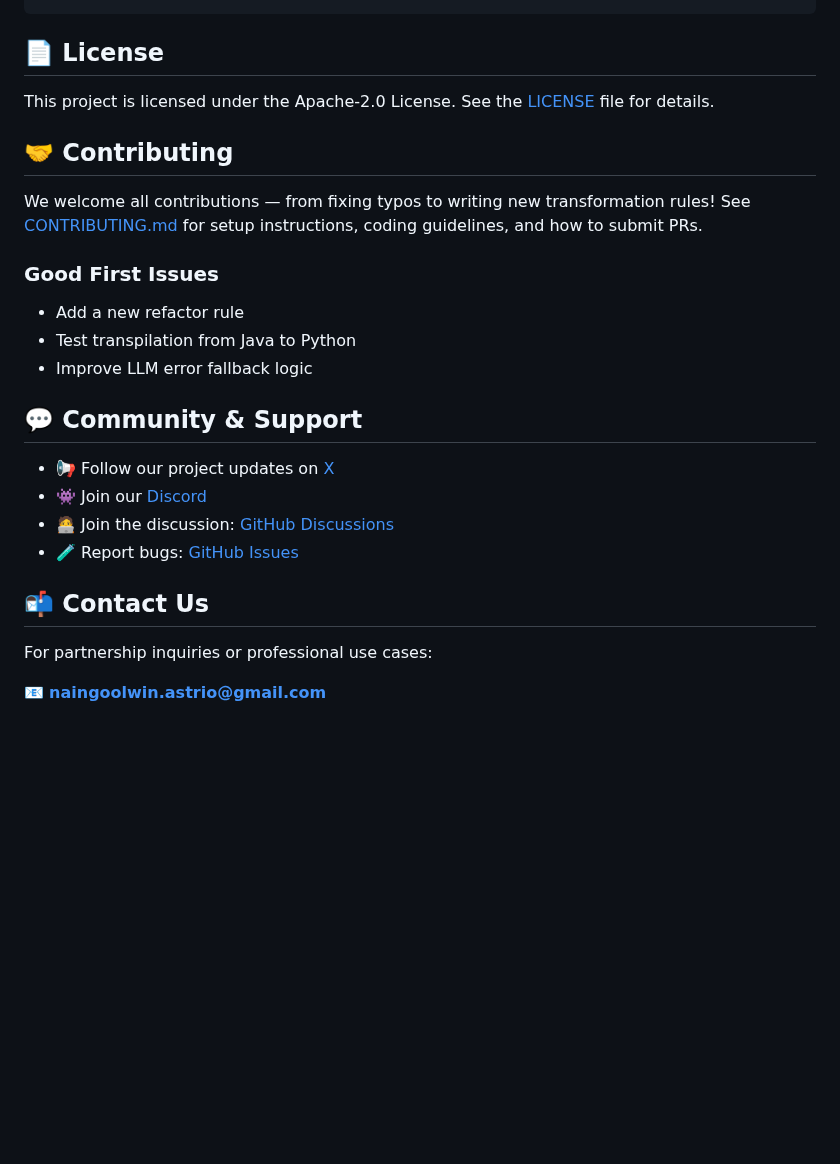
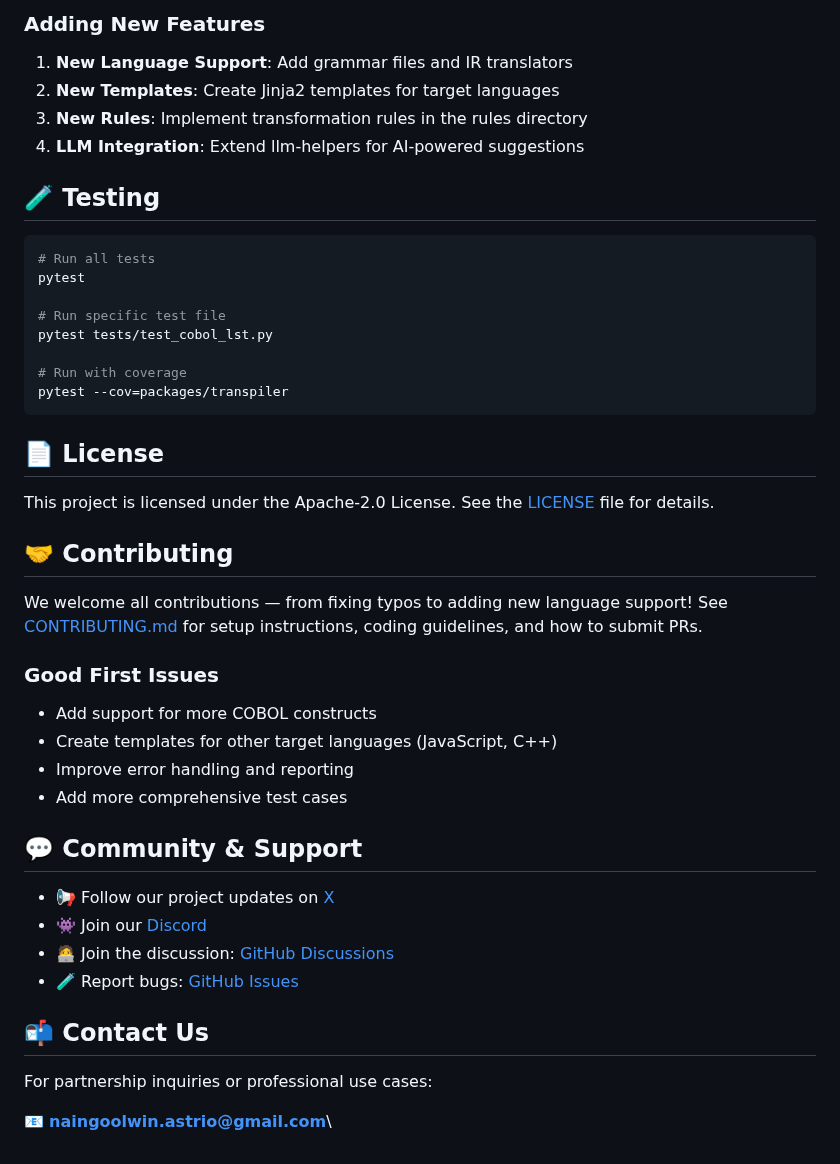
Before and after one commit to astrio-ai/l2m, a Markdown page: README.md, the part around one of its changes. GitHub-like rendering; blank space fills up the shorter version.

````diff
--- a/README.md
+++ b/README.md
@@ -74,16 +168,35 @@ openlegacy refactor examples/api_v1.py
+### **Adding New Features**
+
+1. **New Language Support**: Add grammar files and IR translators
+2. **New Templates**: Create Jinja2 templates for target languages
+3. **New Rules**: Implement transformation rules in the rules directory
+4. **LLM Integration**: Extend llm-helpers for AI-powered suggestions
+
+## 🧪 Testing
+
+```bash
+# Run all tests
+pytest
+
+# Run specific test file
+pytest tests/test_cobol_lst.py
+
+# Run with coverage
+pytest --cov=packages/transpiler
 ```
 
 ## 📄 License
 This project is licensed under the Apache-2.0 License. See the [LICENSE](./LICENSE) file for details.
 
 ## 🤝 Contributing
-We welcome all contributions — from fixing typos to writing new transformation rules!
-See [CONTRIBUTING.md](./CONTRIBUTION.md) for setup instructions, coding guidelines, and how to submit PRs.
+We welcome all contributions — from fixing typos to adding new language support!
+See [CONTRIBUTING.md](./CONTRIBUTING.md) for setup instructions, coding guidelines, and how to submit PRs.
 
 ### Good First Issues
-* Add a new refactor rule
-* Test transpilation from Java to Python
-* Improve LLM error fallback logic
+* Add support for more COBOL constructs
+* Create templates for other target languages (JavaScript, C++)
+* Improve error handling and reporting
+* Add more comprehensive test cases
 
 ## 💬 Community & Support
 * 📢 Follow our project updates on [X](https://x.com/nolan-lwin)
@@ -94,4 +207,4 @@ See [CONTRIBUTING.md](./CONTRIBUTION.md) for setup instructions, coding guidelin
 ## 📬 Contact Us
 For partnership inquiries or professional use cases:
 
-📧 **[naingoolwin.astrio@gmail.com](mailto:naingoolwin.astrio@gmail.com)**
+📧 **[naingoolwin.astrio@gmail.com](mailto:naingoolwin.astrio@gmail.com)**\
````
Also changed, not shown: other parts of README.md (+125 -31 lines).
